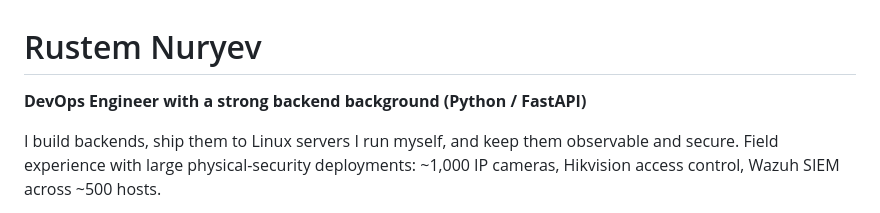
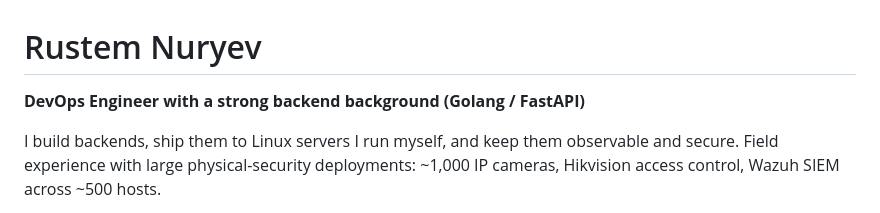
Before and after one commit to yomarakesha/yomarakesha, a Markdown page: README.md, the part around the change. Rendered like a GitHub page.

Commit message:
Update backend language from Python to Golang

```diff
--- a/README.md
+++ b/README.md
@@ -1,6 +1,6 @@
 # Rustem Nuryev
 
-**DevOps Engineer with a strong backend background (Python / FastAPI)**
+**DevOps Engineer with a strong backend background (Golang / FastAPI)**
 
 I build backends, ship them to Linux servers I run myself, and keep them observable and secure.
 Field experience with large physical-security deployments: ~1,000 IP cameras, Hikvision access control, Wazuh SIEM across ~500 hosts.
```
